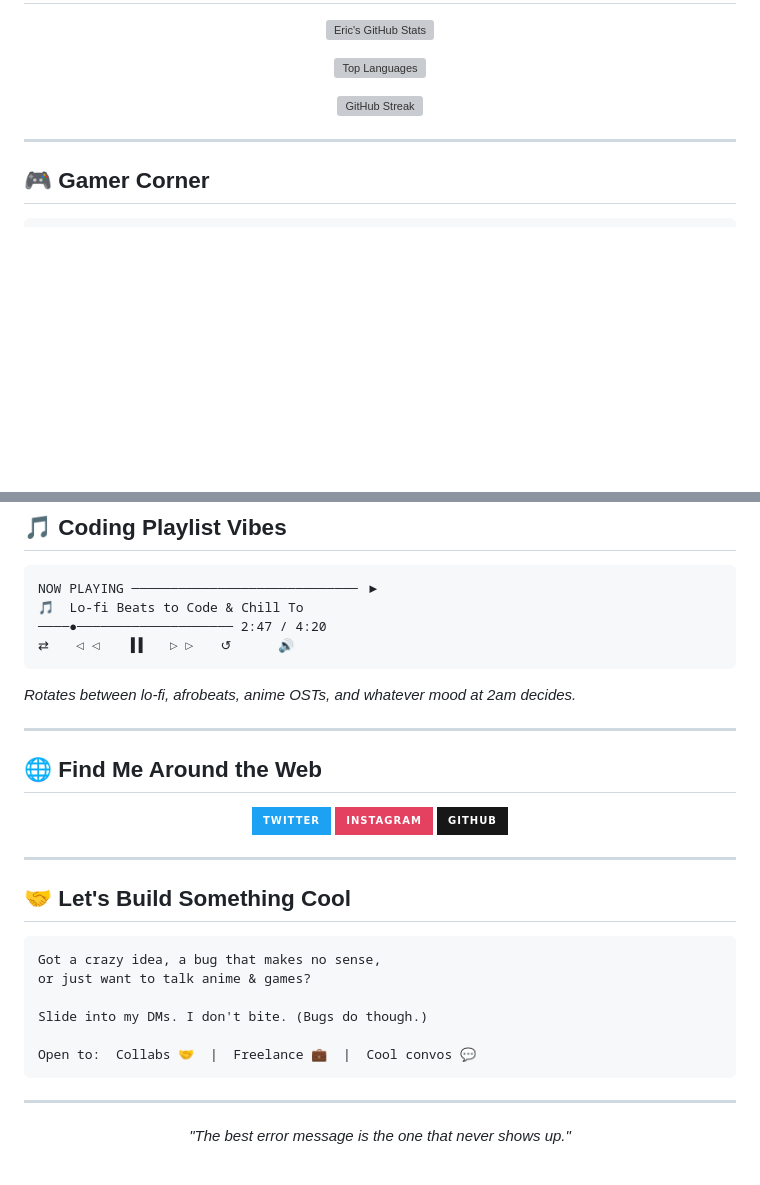
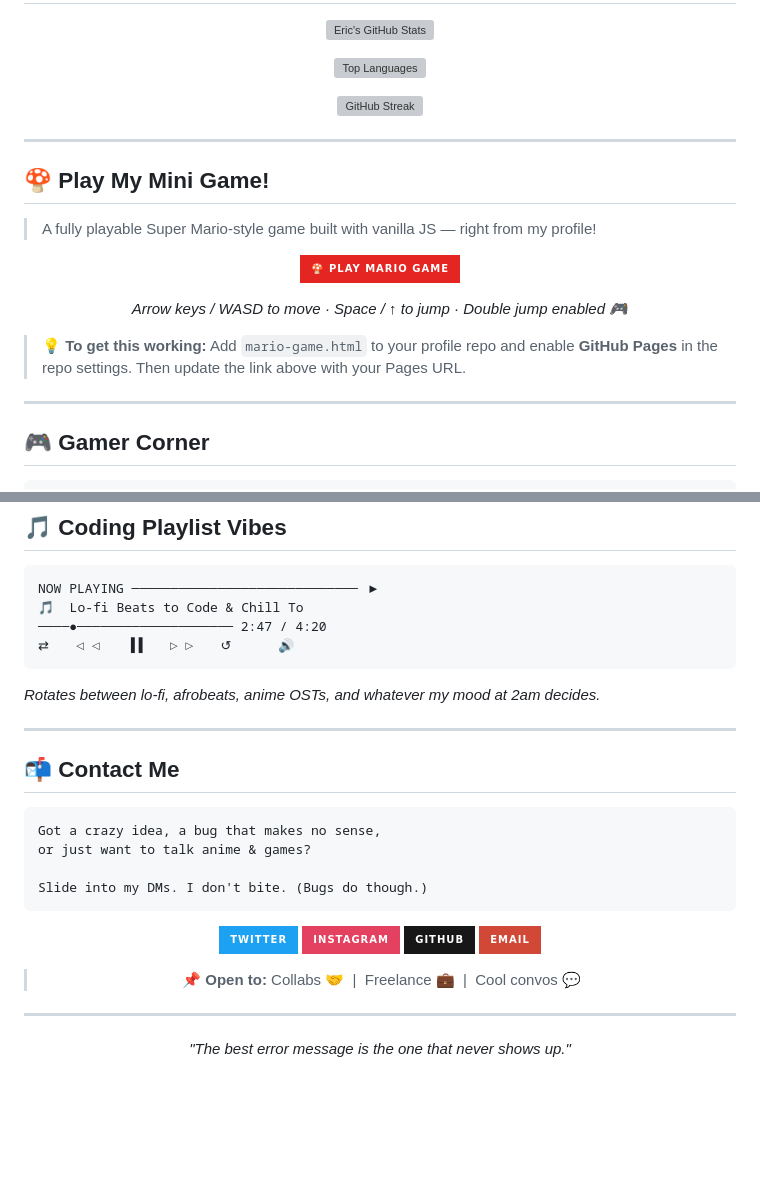
Before and after one commit to octane254/Octane254, a Markdown page: README.md, 2 parts joined by grey strips. Drawn GitHub-style; badges without logos; blank space fills up the shorter version; grey boxes are pictures that could not be loaded.

````diff
--- a/README.md
+++ b/README.md
@@ -119,6 +119,22 @@ LCK  [████████░░░░░░░░]  50  →  "It works on m
 
 ---
 
+## 🍄 Play My Mini Game!
+
+> A fully playable Super Mario-style game built with vanilla JS — right from my profile!
+
+<div align="center">
+
+[![Play Mario Game](https://img.shields.io/badge/🍄%20PLAY%20MARIO%20GAME-E52521?style=for-the-badge&logoColor=white)](https://octane254.github.io/Octane254/mario-game.html)
+
+*Arrow keys / WASD to move · Space / ↑ to jump · Double jump enabled 🎮*
+
+</div>
+
+> 💡 **To get this working:** Add `mario-game.html` to your profile repo and enable **GitHub Pages** in the repo settings. Then update the link above with your Pages URL.
+
+---
+
 ## 🎮 Gamer Corner
 
 ```
@@ -141,32 +157,29 @@ NOW PLAYING ──────────────────────
 ⇄   ◁◁   ▐▐   ▷▷   ↺      🔊
 ```
 
-*Rotates between lo-fi, afrobeats, anime OSTs, and whatever mood at 2am decides.*
+*Rotates between lo-fi, afrobeats, anime OSTs, and whatever my mood at 2am decides.*
 
 ---
 
-## 🌐 Find Me Around the Web
+## 📬 Contact Me
+
+```
+Got a crazy idea, a bug that makes no sense,
+or just want to talk anime & games?
+
+Slide into my DMs. I don't bite. (Bugs do though.)
+```
 
 <div align="center">
 
 [![Twitter](https://img.shields.io/badge/Twitter-%231DA1F2.svg?style=for-the-badge&logo=twitter&logoColor=white)](https://x.com/_ericmbithi)
 [![Instagram](https://img.shields.io/badge/Instagram-%23E4405F.svg?style=for-the-badge&logo=instagram&logoColor=white)](https://www.instagram.com/_.ericmbithi)
 [![GitHub](https://img.shields.io/badge/GitHub-%23181717.svg?style=for-the-badge&logo=github&logoColor=white)](https://github.com/Octane254)
+[![Email](https://img.shields.io/badge/Email-D14836?style=for-the-badge&logo=gmail&logoColor=white)](mailto:your.email@gmail.com)
+
+> 📌 **Open to:** Collabs 🤝 &nbsp;|&nbsp; Freelance 💼 &nbsp;|&nbsp; Cool convos 💬
 
 </div>
-
----
-
-## 🤝 Let's Build Something Cool
-
-```
-Got a crazy idea, a bug that makes no sense,
-or just want to talk anime & games?
-
-Slide into my DMs. I don't bite. (Bugs do though.)
-
-Open to:  Collabs 🤝  |  Freelance 💼  |  Cool convos 💬
-```
 
 ---
 
````
